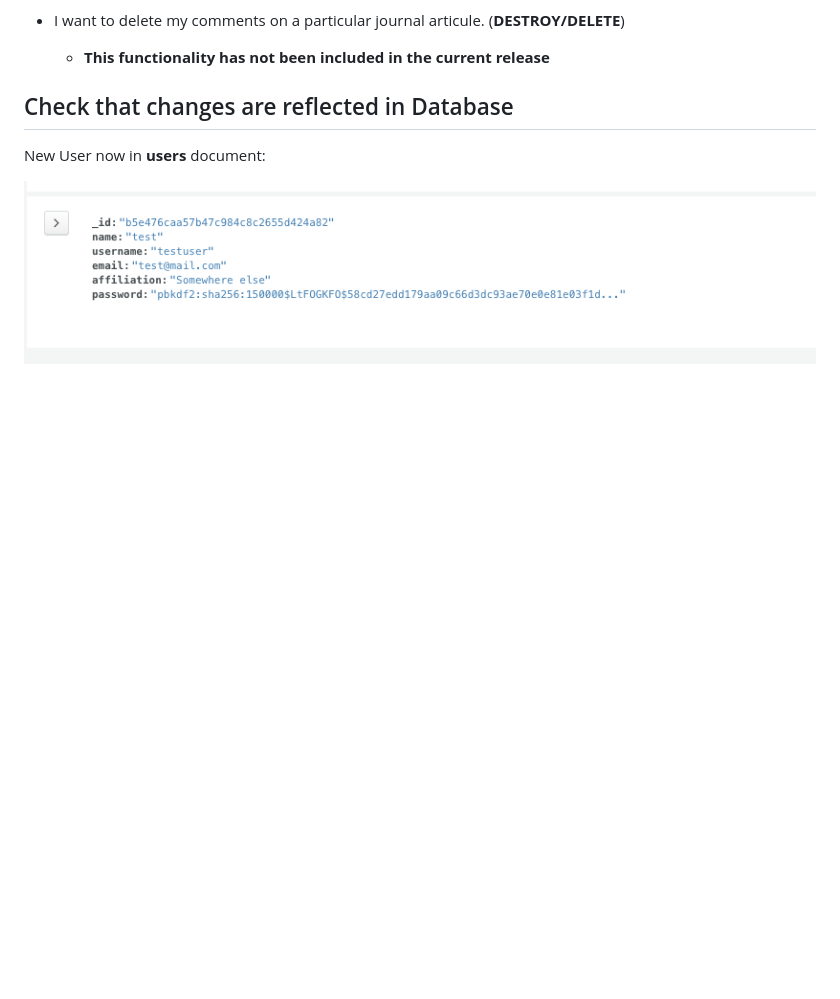
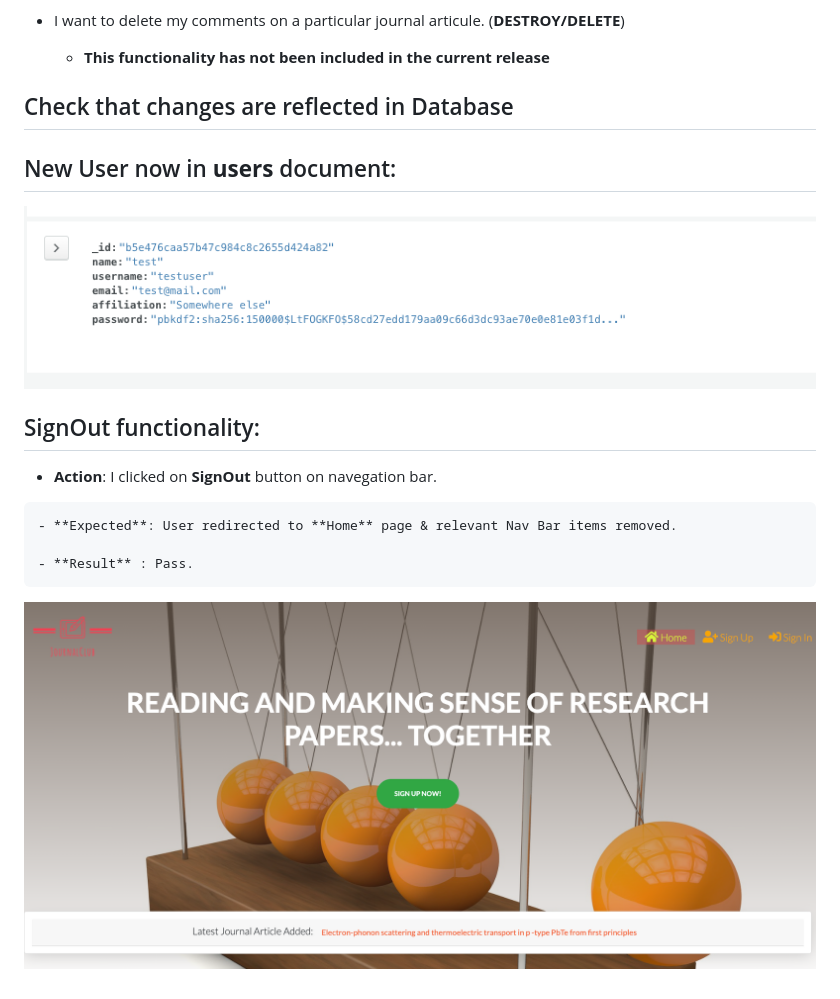
Before and after one commit to jdquerales/MilestoneProject_3, a Markdown page: ManualTesting/testing.md, the part around the change. GitHub-like rendering; pictures changed too: static/assets/US_testing/us17.png (added); blank space fills up the shorter version.

Commit message:
Signout functionality tested and working OK

```diff
--- a/ManualTesting/testing.md
+++ b/ManualTesting/testing.md
@@ -129,6 +129,17 @@ other fellows.(**COMMENTS/CREATE**)
 
 ## Check that changes are reflected in Database
 
-New User now in **users** document:
+## New User now in **users** document:
 
 ![responsive mockups](../static/assets/US_testing/us16.png)
+
+## SignOut functionality:
+
+   - **Action**:  I clicked on **SignOut** button on
+       navegation bar.
+
+    - **Expected**: User redirected to **Home** page & relevant Nav Bar items removed.
+
+    - **Result** : Pass.
+
+![responsive mockups](../static/assets/US_testing/us17.png)
```
